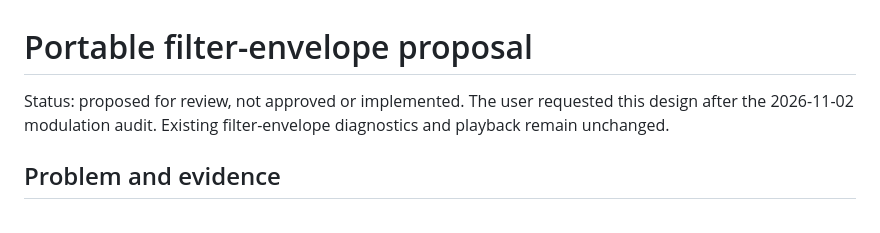
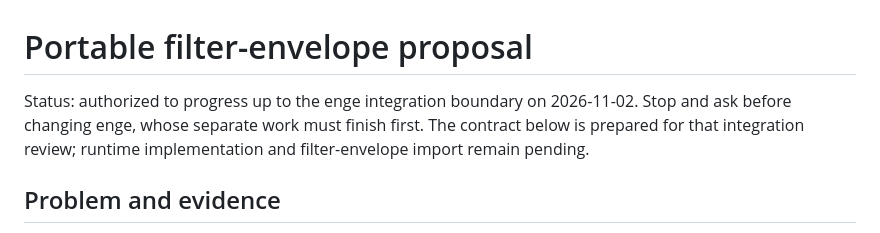
Before and after one commit to rec/safaz, a Markdown page: plan/filter-envelope.md, the part around one of its changes. Rendered like a GitHub page.

```diff
--- a/plan/filter-envelope.md
+++ b/plan/filter-envelope.md
@@ -1,8 +1,9 @@
 # Portable filter-envelope proposal
 
-Status: proposed for review, not approved or implemented. The user requested
-this design after the 2026-11-02 modulation audit. Existing filter-envelope
-diagnostics and playback remain unchanged.
+Status: authorized to progress up to the enge integration boundary on
+2026-11-02. Stop and ask before changing enge, whose separate work must finish
+first. The contract below is prepared for that integration review; runtime
+implementation and filter-envelope import remain pending.
 
 ## Problem and evidence
 
```
Also changed, not shown: other parts of plan/filter-envelope.md (+66 -4 lines), plan/reference-test.md (+3 -2 lines), reference_test/findings.md (+14 -0 lines).
